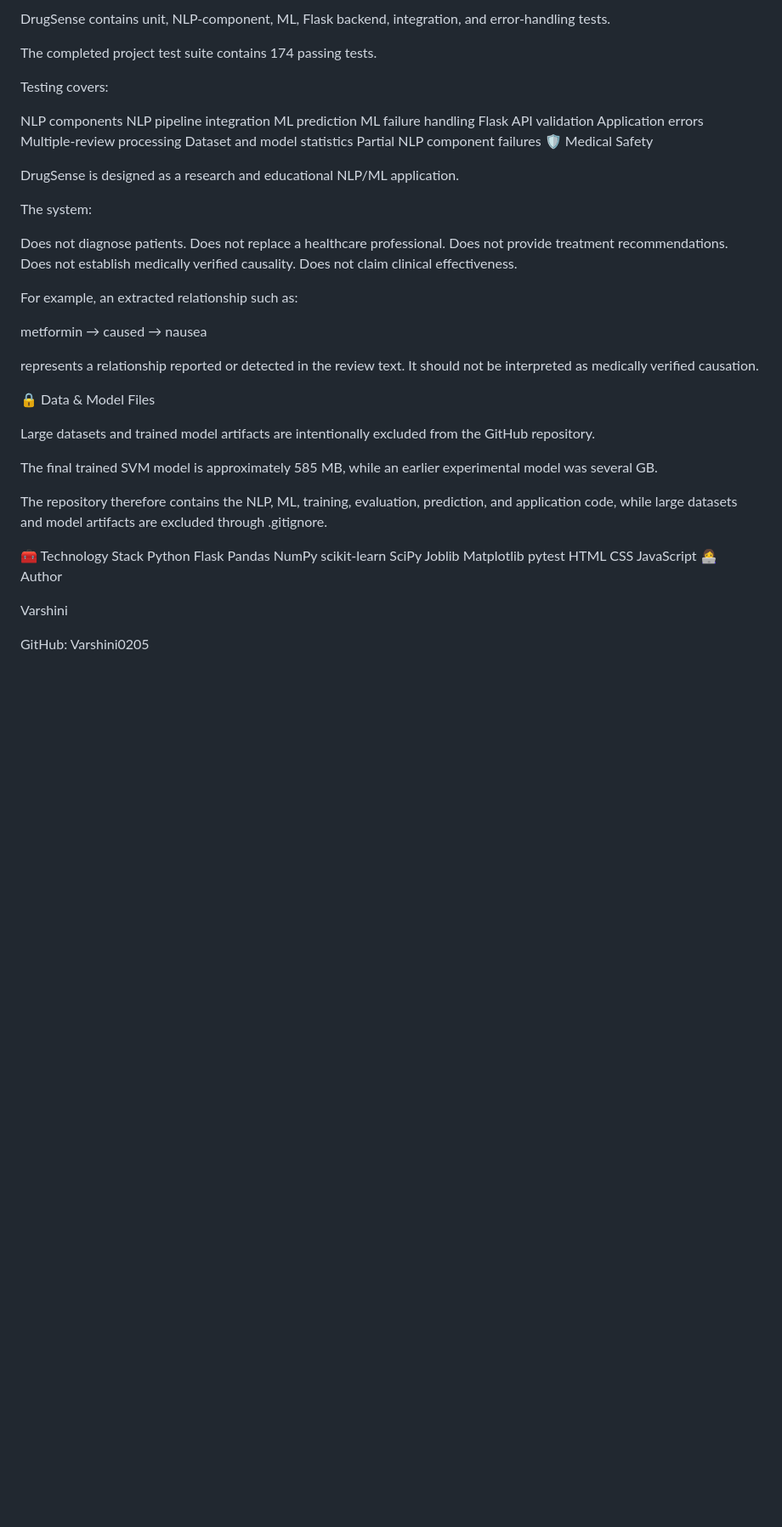
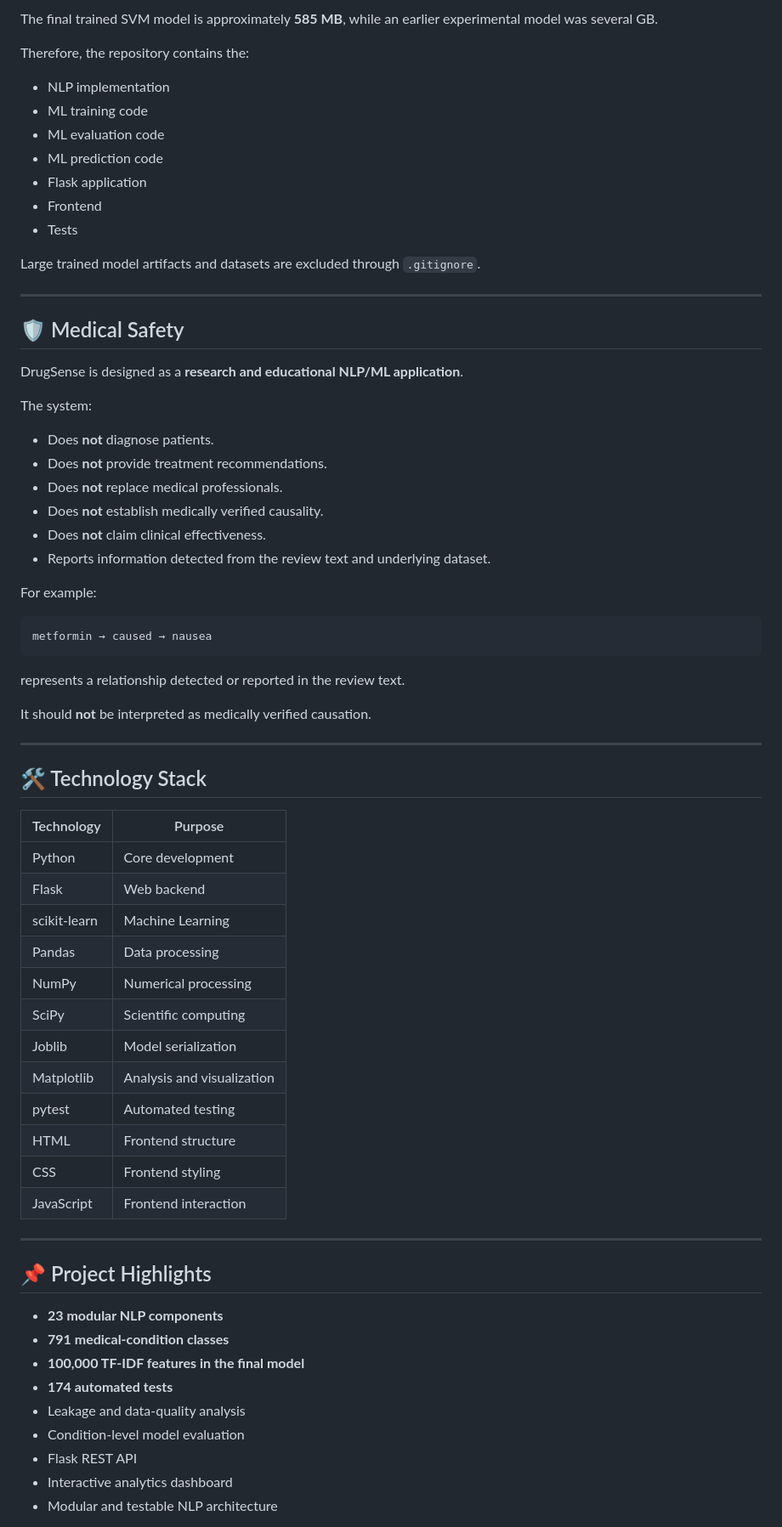
Before and after one commit to Varshini0205/DrugSense, a Markdown page: README.md, the part around one of its changes. Shown at 85% size. Drawn GitHub-style; blank space fills up the shorter version.

Commit message:
Revise README for improved clarity and structure
Updated README to enhance clarity and structure, added sections on features, installation, and project highlights.

````diff
--- a/README.md
+++ b/README.md
@@ -252,61 +334,73 @@ The final memory-safe model uses fewer TF-IDF features to make prediction practi
 
-DrugSense contains unit, NLP-component, ML, Flask backend, integration, and error-handling tests.
+The final trained SVM model is approximately **585 MB**, while an earlier experimental model was several GB.
 
-The completed project test suite contains 174 passing tests.
+Therefore, the repository contains the:
 
-Testing covers:
+- NLP implementation
+- ML training code
+- ML evaluation code
+- ML prediction code
+- Flask application
+- Frontend
+- Tests
 
-NLP components
-NLP pipeline integration
-ML prediction
-ML failure handling
-Flask API validation
-Application errors
-Multiple-review processing
-Dataset and model statistics
-Partial NLP component failures
-🛡️ Medical Safety
+Large trained model artifacts and datasets are excluded through `.gitignore`.
 
-DrugSense is designed as a research and educational NLP/ML application.
+---
+
+## 🛡️ Medical Safety
+
+DrugSense is designed as a **research and educational NLP/ML application**.
 
 The system:
 
-Does not diagnose patients.
-Does not replace a healthcare professional.
-Does not provide treatment recommendations.
-Does not establish medically verified causality.
-Does not claim clinical effectiveness.
+- Does **not** diagnose patients.
+- Does **not** provide treatment recommendations.
+- Does **not** replace medical professionals.
+- Does **not** establish medically verified causality.
+- Does **not** claim clinical effectiveness.
+- Reports information detected from the review text and underlying dataset.
 
-For example, an extracted relationship such as:
+For example:
 
+```text
 metformin → caused → nausea
+```
 
-represents a relationship reported or detected in the review text. It should not be interpreted as medically verified causation.
+represents a relationship detected or reported in the review text.
 
-🔒 Data & Model Files
+It should **not** be interpreted as medically verified causation.
 
-Large datasets and trained model artifacts are intentionally excluded from the GitHub repository.
+---
 
-The final trained SVM model is approximately 585 MB, while an earlier experimental model was several GB.
+## 🛠️ Technology Stack
 
-The repository therefore contains the NLP, ML, training, evaluation, prediction, and application code, while large datasets and model artifacts are excluded through .gitignore.
+| Technology | Purpose |
+|---|---|
+| Python | Core development |
+| Flask | Web backend |
+| scikit-learn | Machine Learning |
+| Pandas | Data processing |
+| NumPy | Numerical processing |
+| SciPy | Scientific computing |
+| Joblib | Model serialization |
+| Matplotlib | Analysis and visualization |
+| pytest | Automated testing |
+| HTML | Frontend structure |
+| CSS | Frontend styling |
+| JavaScript | Frontend interaction |
 
-🧰 Technology Stack
-Python
-Flask
-Pandas
-NumPy
-scikit-learn
-SciPy
-Joblib
-Matplotlib
-pytest
-HTML
-CSS
-JavaScript
-👩‍💻 Author
+---
 
-Varshini
+## 📌 Project Highlights
 
-GitHub: Varshini0205
+- **23 modular NLP components**
+- **791 medical-condition classes**
+- **100,000 TF-IDF features in the final model**
+- **174 automated tests**
+- Leakage and data-quality analysis
+- Condition-level model evaluation
+- Flask REST API
+- Interactive analytics dashboard
+- Modular and testable NLP architecture
 
````
Also changed, not shown: other parts of README.md (+242 -133 lines).
